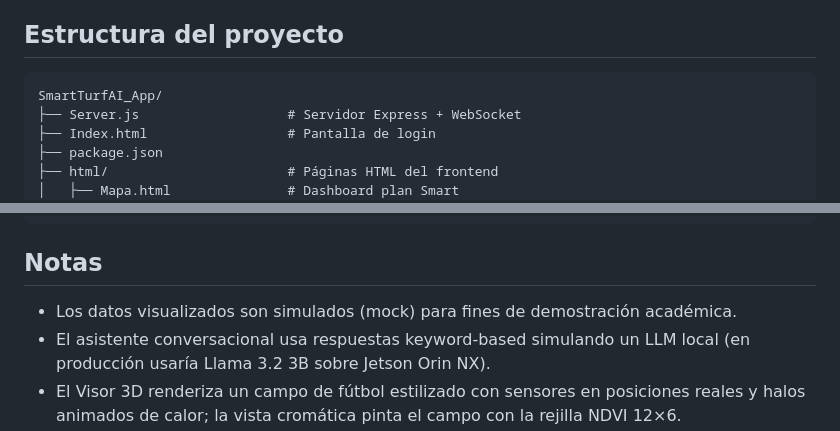
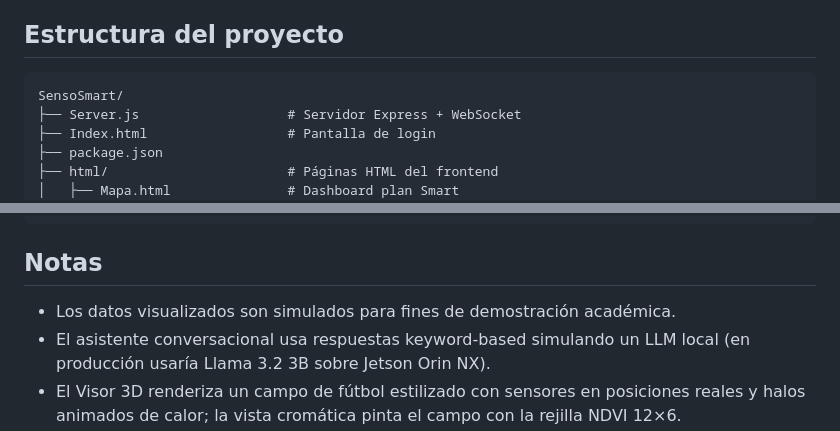
Before and after one commit to Gabriel28112005/SensoSmart, a Markdown page: Readme.md, 2 parts joined by grey strips. Drawn GitHub-style.

Commit message:
Modificación readme

````diff
--- a/Readme.md
+++ b/Readme.md
@@ -54,7 +54,7 @@ Solicítalas al responsable del proyecto si las necesitas.
 ## Estructura del proyecto
 
 ```
-SmartTurfAI_App/
+SensoSmart/
 ├── Server.js                   # Servidor Express + WebSocket
 ├── Index.html                  # Pantalla de login
 ├── package.json
@@ -80,7 +80,7 @@ SmartTurfAI_App/
 
 ## Notas
 
-- Los datos visualizados son simulados (mock) para fines de demostración académica.
+- Los datos visualizados son simulados para fines de demostración académica.
 - El asistente conversacional usa respuestas keyword-based simulando un LLM local (en producción usaría Llama 3.2 3B sobre Jetson Orin NX).
 - El Visor 3D renderiza un campo de fútbol estilizado con sensores en posiciones reales y halos animados de calor; la vista cromática pinta el campo con la rejilla NDVI 12×6.
 - Las imágenes de los estadios son ilustraciones SVG vectoriales propias para evitar problemas de licencias.
````
